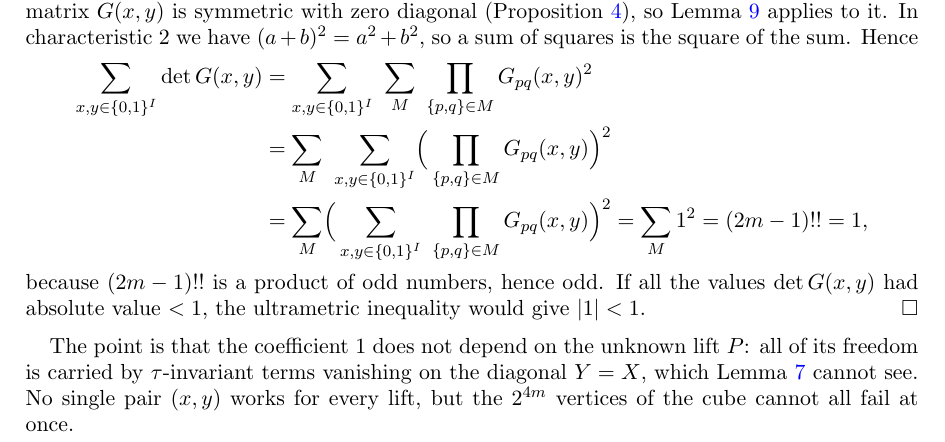
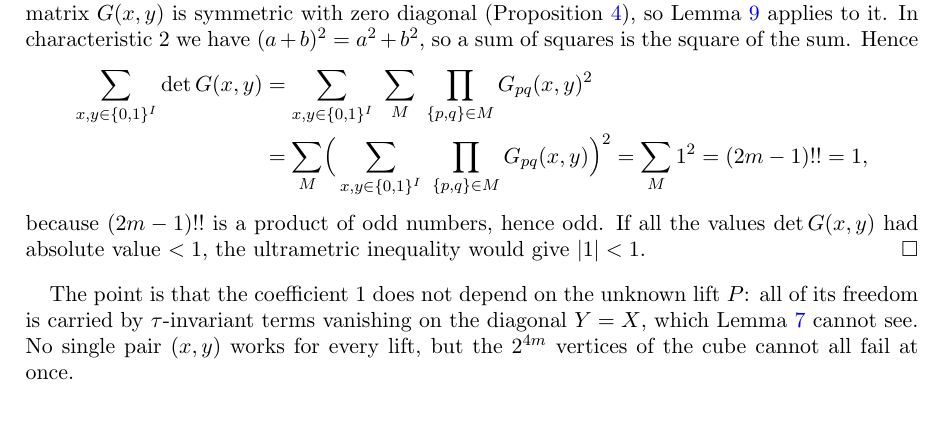
Before and after one commit to Deicyde/alternating-analytic-counterexample, a LaTeX problem sheet (paper/counterexample.tex): part of page 5 of 9, cut so that both start at the same text, the shorter picture padded with empty space. Compiled offline with pdfLaTeX.

Commit message:
paper: merge the middle line of the corollary's computation

```diff
--- a/paper/counterexample.tex
+++ b/paper/counterexample.tex
@@ -294,7 +294,6 @@ characteristic $2$ we have $(a+b)^2=a^2+b^2$, so a sum of squares is the square
 \begin{align*}
 \sum_{x,y\in\{0,1\}^I}\det G(x,y)
 &=\sum_{x,y\in\{0,1\}^I}\ \sum_M\ \prod_{\{p,q\}\in M}G_{pq}(x,y)^2\\
-&=\sum_M\ \sum_{x,y\in\{0,1\}^I}\Bigl(\,\prod_{\{p,q\}\in M}G_{pq}(x,y)\Bigr)^2\\
 &=\sum_M\Bigl(\,\sum_{x,y\in\{0,1\}^I}\ \prod_{\{p,q\}\in M}G_{pq}(x,y)\Bigr)^2=\sum_M1^2=(2m-1)!!=1,
 \end{align*}
 because $(2m-1)!!$ is a product of odd numbers, hence odd. If all the values $\det G(x,y)$ had absolute value $<1$, the ultrametric inequality would give
```
Also changed, not shown: paper/counterexample.pdf.
